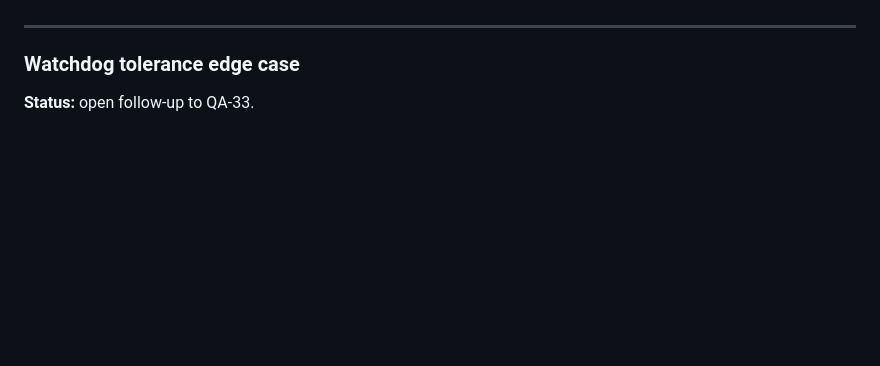
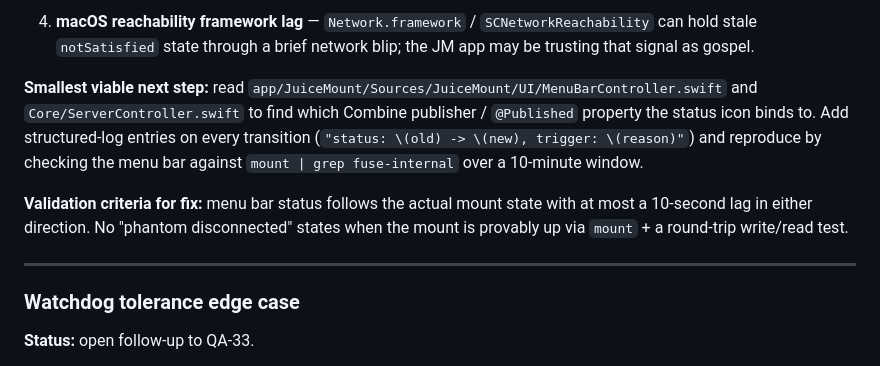
Before and after one commit to lelanddutcher/juicemount, a Markdown page: docs/OPEN_BUGS.md, the part around one of its changes. Rendered like a GitHub page; blank space fills up the shorter version.

Commit message:
docs(bugs): QA-37 (Finder -36/100060 + non-local throughput) and QA-38 (menu bar phantom offline)

```diff
--- a/docs/OPEN_BUGS.md
+++ b/docs/OPEN_BUGS.md
@@ -82,3 +180,20 @@ Plus earlier sub-fix: Lua SCAN MATCH tightened from `d*` to `d[0-9]*` to exclude
+4. **macOS reachability framework lag** — `Network.framework` /
+   `SCNetworkReachability` can hold stale `notSatisfied` state through
+   a brief network blip; the JM app may be trusting that signal as
+   gospel.
+
+**Smallest viable next step:** read
+`app/JuiceMount/Sources/JuiceMount/UI/MenuBarController.swift` and
+`Core/ServerController.swift` to find which Combine publisher / `@Published`
+property the status icon binds to. Add structured-log entries on every
+transition (`"status: \(old) -> \(new), trigger: \(reason)"`) and reproduce
+by checking the menu bar against `mount | grep fuse-internal` over a
+10-minute window.
+
+**Validation criteria for fix:** menu bar status follows the actual mount
+state with at most a 10-second lag in either direction. No "phantom
+disconnected" states when the mount is provably up via `mount` + a
+round-trip write/read test.
 
 ---
 
```
Also changed, not shown: other parts of docs/OPEN_BUGS.md (+98 -0 lines).
